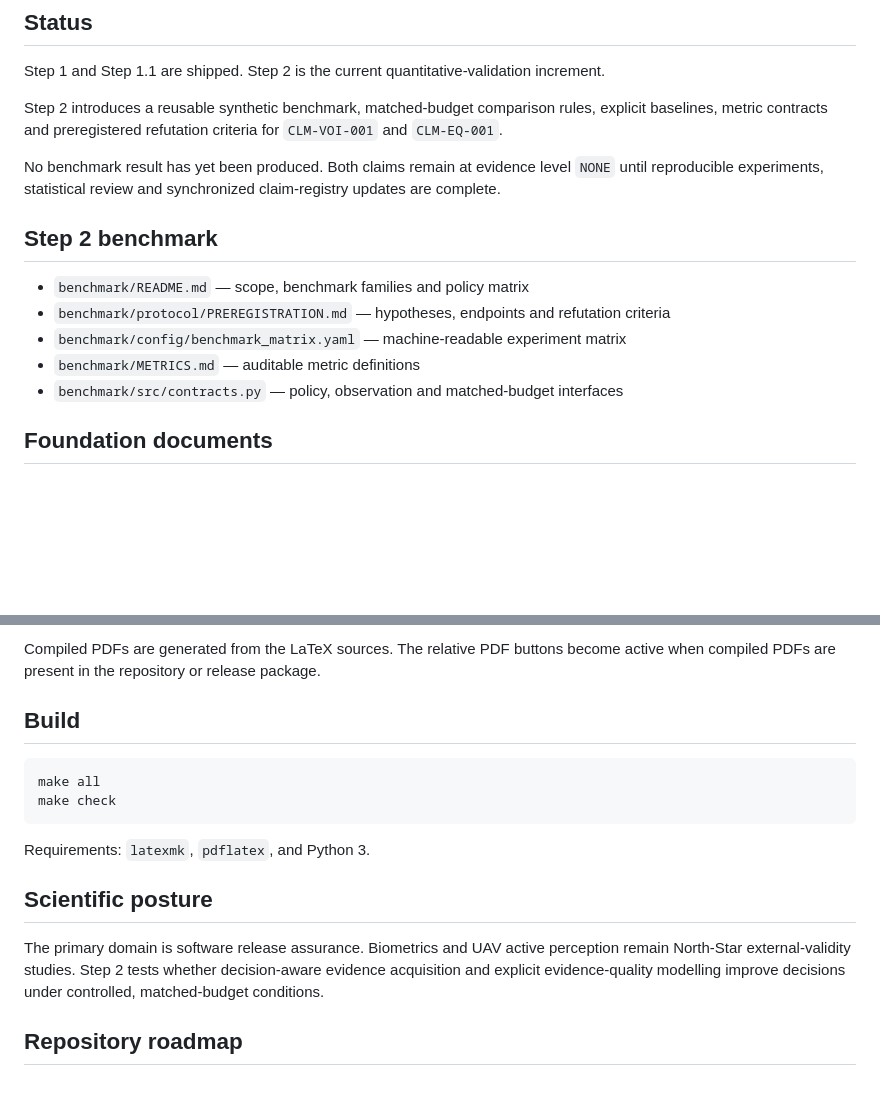
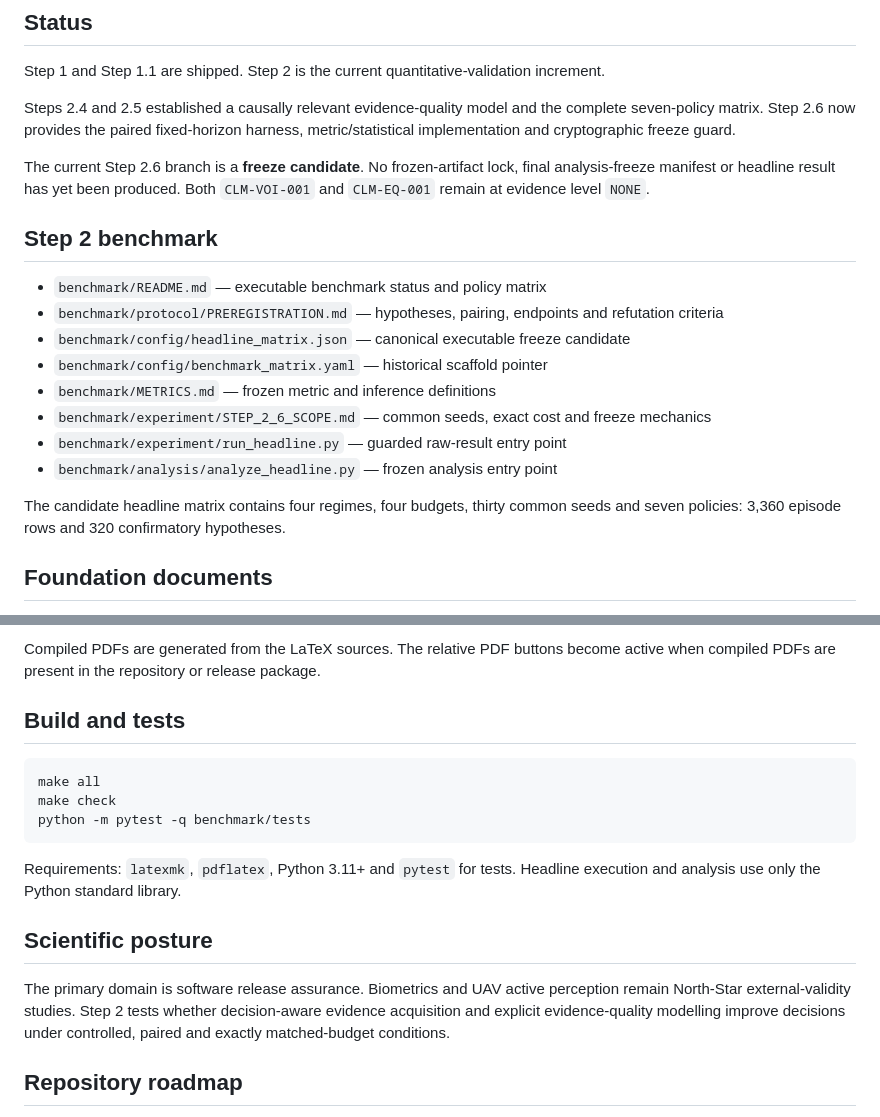
Before and after one commit to gharbonnier78/ed-pomdp, a Markdown page: README.md, 2 parts joined by grey strips. GitHub-like rendering; blank space fills up the shorter version.

Commit message:
Step 2.6: expose freeze candidate and canonical matrix

````diff
--- a/README.md
+++ b/README.md
@@ -18,17 +18,22 @@ This repository develops **Evidence-Driven Partially Observable Markov Decision
 
 Step 1 and Step 1.1 are shipped. Step 2 is the current quantitative-validation increment.
 
-Step 2 introduces a reusable synthetic benchmark, matched-budget comparison rules, explicit baselines, metric contracts and preregistered refutation criteria for `CLM-VOI-001` and `CLM-EQ-001`.
+Steps 2.4 and 2.5 established a causally relevant evidence-quality model and the complete seven-policy matrix. Step 2.6 now provides the paired fixed-horizon harness, metric/statistical implementation and cryptographic freeze guard.
 
-No benchmark result has yet been produced. Both claims remain at evidence level `NONE` until reproducible experiments, statistical review and synchronized claim-registry updates are complete.
+The current Step 2.6 branch is a **freeze candidate**. No frozen-artifact lock, final analysis-freeze manifest or headline result has yet been produced. Both `CLM-VOI-001` and `CLM-EQ-001` remain at evidence level `NONE`.
 
 ## Step 2 benchmark
 
-- `benchmark/README.md` — scope, benchmark families and policy matrix
-- `benchmark/protocol/PREREGISTRATION.md` — hypotheses, endpoints and refutation criteria
-- `benchmark/config/benchmark_matrix.yaml` — machine-readable experiment matrix
-- `benchmark/METRICS.md` — auditable metric definitions
-- `benchmark/src/contracts.py` — policy, observation and matched-budget interfaces
+- `benchmark/README.md` — executable benchmark status and policy matrix
+- `benchmark/protocol/PREREGISTRATION.md` — hypotheses, pairing, endpoints and refutation criteria
+- `benchmark/config/headline_matrix.json` — canonical executable freeze candidate
+- `benchmark/config/benchmark_matrix.yaml` — historical scaffold pointer
+- `benchmark/METRICS.md` — frozen metric and inference definitions
+- `benchmark/experiment/STEP_2_6_SCOPE.md` — common seeds, exact cost and freeze mechanics
+- `benchmark/experiment/run_headline.py` — guarded raw-result entry point
+- `benchmark/analysis/analyze_headline.py` — frozen analysis entry point
+
+The candidate headline matrix contains four regimes, four budgets, thirty common seeds and seven policies: 3,360 episode rows and 320 confirmatory hypotheses.
 
 ## Foundation documents
 
@@ -46,18 +51,19 @@ No benchmark result has yet been produced. Both claims remain at evidence level
 
 Compiled PDFs are generated from the LaTeX sources. The relative PDF buttons become active when compiled PDFs are present in the repository or release package.
 
-## Build
+## Build and tests
 
 ```bash
 make all
 make check
+python -m pytest -q benchmark/tests
 ```
 
-Requirements: `latexmk`, `pdflatex`, and Python 3.
+Requirements: `latexmk`, `pdflatex`, Python 3.11+ and `pytest` for tests. Headline execution and analysis use only the Python standard library.
 
 ## Scientific posture
 
-The primary domain is software release assurance. Biometrics and UAV active perception remain North-Star external-validity studies. Step 2 tests whether decision-aware evidence acquisition and explicit evidence-quality modelling improve decisions under controlled, matched-budget conditions.
+The primary domain is software release assurance. Biometrics and UAV active perception remain North-Star external-validity studies. Step 2 tests whether decision-aware evidence acquisition and explicit evidence-quality modelling improve decisions under controlled, paired and exactly matched-budget conditions.
 
 ## Repository roadmap
 
````
